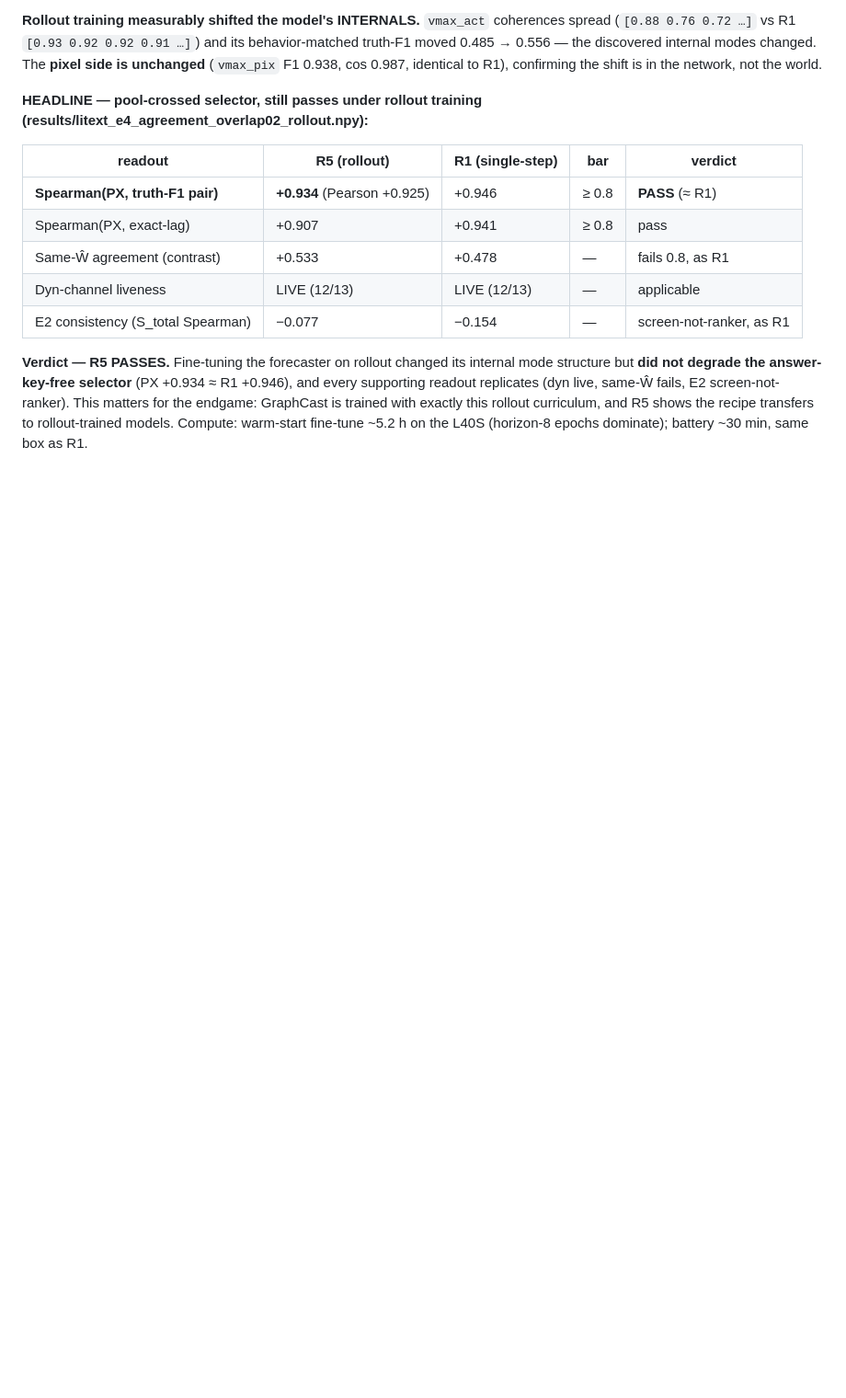
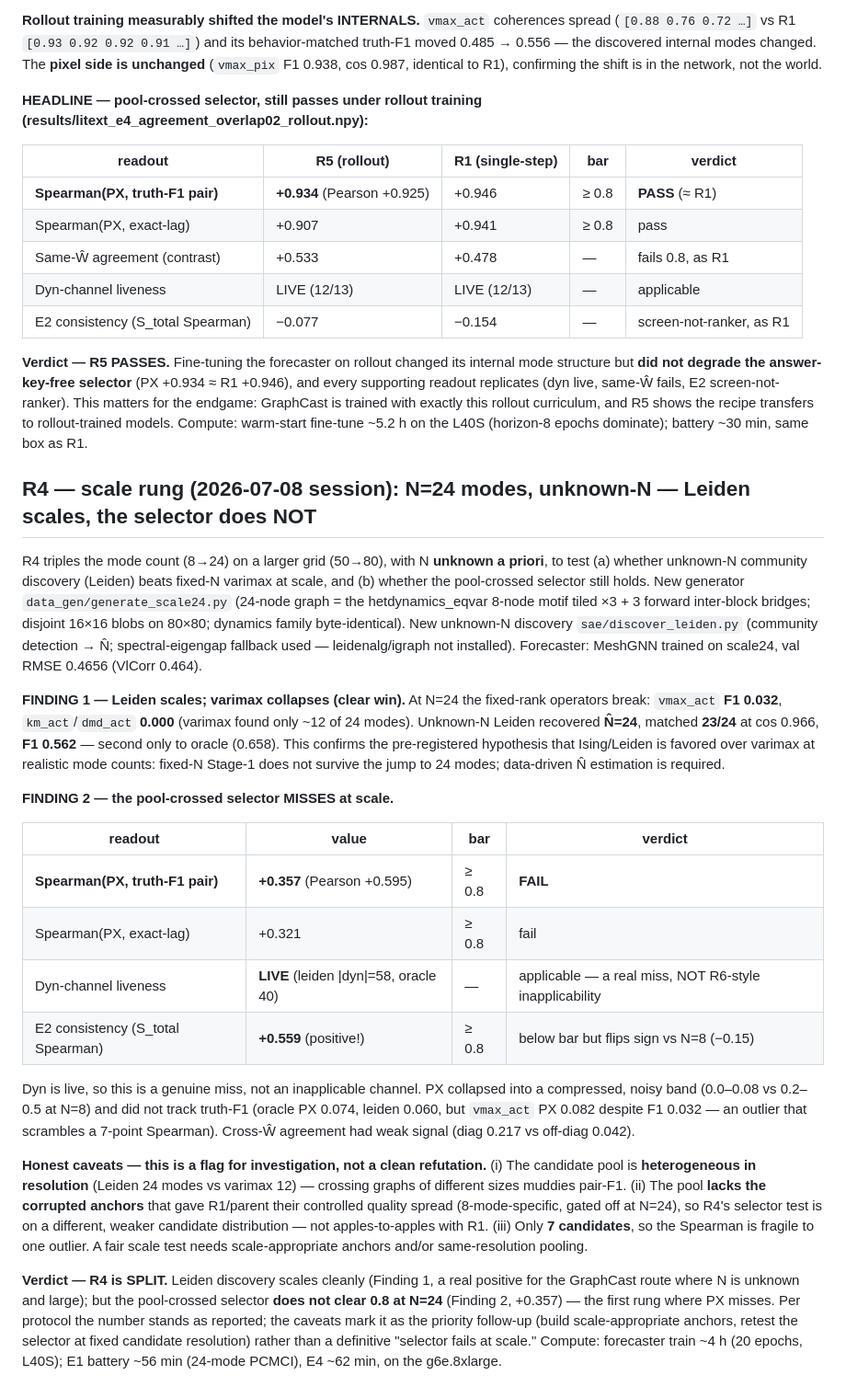
Before and after one commit to Skylar-gu/savar-validation, a Markdown page: notes/literature_extension_results.md, the part around the change. Shown at 92% size. Drawn GitHub-style; blank space fills up the shorter version.

Commit message:
R4 scale write-up (SPLIT): Leiden scales (N-hat=24, F1 0.562, matched 23/24) vs varimax collapse (vmax_act 0.032); pool-crossed selector MISSES at scale (PX +0.357 < 0.8, dyn live = real miss); honest caveats (heterogeneous resolution, no corrupted anchors, N=7) -> follow-up flag not refutation; E2 flips positive +0.559
Co-Authored-By: Claude Fable 5 <noreply@anthropic.com>

```diff
--- a/notes/literature_extension_results.md
+++ b/notes/literature_extension_results.md
@@ -694,3 +694,56 @@ same-Ŵ fails, E2 screen-not-ranker). This matters for the endgame: GraphCast is
 trained with exactly this rollout curriculum, and R5 shows the recipe transfers
 to rollout-trained models. Compute: warm-start fine-tune ~5.2 h on the L40S
 (horizon-8 epochs dominate); battery ~30 min, same box as R1.
+
+## R4 — scale rung (2026-07-08 session): N=24 modes, unknown-N — Leiden scales, the selector does NOT
+
+R4 triples the mode count (8→24) on a larger grid (50→80), with N **unknown a
+priori**, to test (a) whether unknown-N community discovery (Leiden) beats
+fixed-N varimax at scale, and (b) whether the pool-crossed selector still holds.
+New generator `data_gen/generate_scale24.py` (24-node graph = the
+hetdynamics_eqvar 8-node motif tiled ×3 + 3 forward inter-block bridges;
+disjoint 16×16 blobs on 80×80; dynamics family byte-identical). New unknown-N
+discovery `sae/discover_leiden.py` (community detection → N̂; spectral-eigengap
+fallback used — leidenalg/igraph not installed). Forecaster: MeshGNN trained on
+scale24, val RMSE 0.4656 (VlCorr 0.464).
+
+**FINDING 1 — Leiden scales; varimax collapses (clear win).** At N=24 the
+fixed-rank operators break: `vmax_act` **F1 0.032**, `km_act`/`dmd_act` **0.000**
+(varimax found only ~12 of 24 modes). Unknown-N Leiden recovered **N̂=24**,
+matched **23/24** at cos 0.966, **F1 0.562** — second only to oracle (0.658).
+This confirms the pre-registered hypothesis that Ising/Leiden is favored over
+varimax at realistic mode counts: fixed-N Stage-1 does not survive the jump to
+24 modes; data-driven N̂ estimation is required.
+
+**FINDING 2 — the pool-crossed selector MISSES at scale.**
+
+| readout | value | bar | verdict |
+|---|---|---|---|
+| **Spearman(PX, truth-F1 pair)** | **+0.357** (Pearson +0.595) | ≥ 0.8 | **FAIL** |
+| Spearman(PX, exact-lag) | +0.321 | ≥ 0.8 | fail |
+| Dyn-channel liveness | **LIVE** (leiden \|dyn\|=58, oracle 40) | — | applicable — a real miss, NOT R6-style inapplicability |
+| E2 consistency (S_total Spearman) | **+0.559** (positive!) | ≥ 0.8 | below bar but flips sign vs N=8 (−0.15) |
+
+Dyn is live, so this is a genuine miss, not an inapplicable channel. PX collapsed
+into a compressed, noisy band (0.0–0.08 vs 0.2–0.5 at N=8) and did not track
+truth-F1 (oracle PX 0.074, leiden 0.060, but `vmax_act` PX 0.082 despite F1
+0.032 — an outlier that scrambles a 7-point Spearman). Cross-Ŵ agreement had
+weak signal (diag 0.217 vs off-diag 0.042).
+
+**Honest caveats — this is a flag for investigation, not a clean refutation.**
+(i) The candidate pool is **heterogeneous in resolution** (Leiden 24 modes vs
+varimax 12) — crossing graphs of different sizes muddies pair-F1. (ii) The pool
+**lacks the corrupted anchors** that gave R1/parent their controlled quality
+spread (8-mode-specific, gated off at N=24), so R4's selector test is on a
+different, weaker candidate distribution — not apples-to-apples with R1. (iii)
+Only **7 candidates**, so the Spearman is fragile to one outlier. A fair scale
+test needs scale-appropriate anchors and/or same-resolution pooling.
+
+**Verdict — R4 is SPLIT.** Leiden discovery scales cleanly (Finding 1, a real
+positive for the GraphCast route where N is unknown and large); but the
+pool-crossed selector **does not clear 0.8 at N=24** (Finding 2, +0.357) — the
+first rung where PX misses. Per protocol the number stands as reported; the
+caveats mark it as the priority follow-up (build scale-appropriate anchors,
+retest the selector at fixed candidate resolution) rather than a definitive
+"selector fails at scale." Compute: forecaster train ~4 h (20 epochs, L40S);
+E1 battery ~56 min (24-mode PCMCI), E4 ~62 min, on the g6e.8xlarge.
```
Also changed, not shown: notes/literature_extension_experiments.md (+1 -1 lines).
